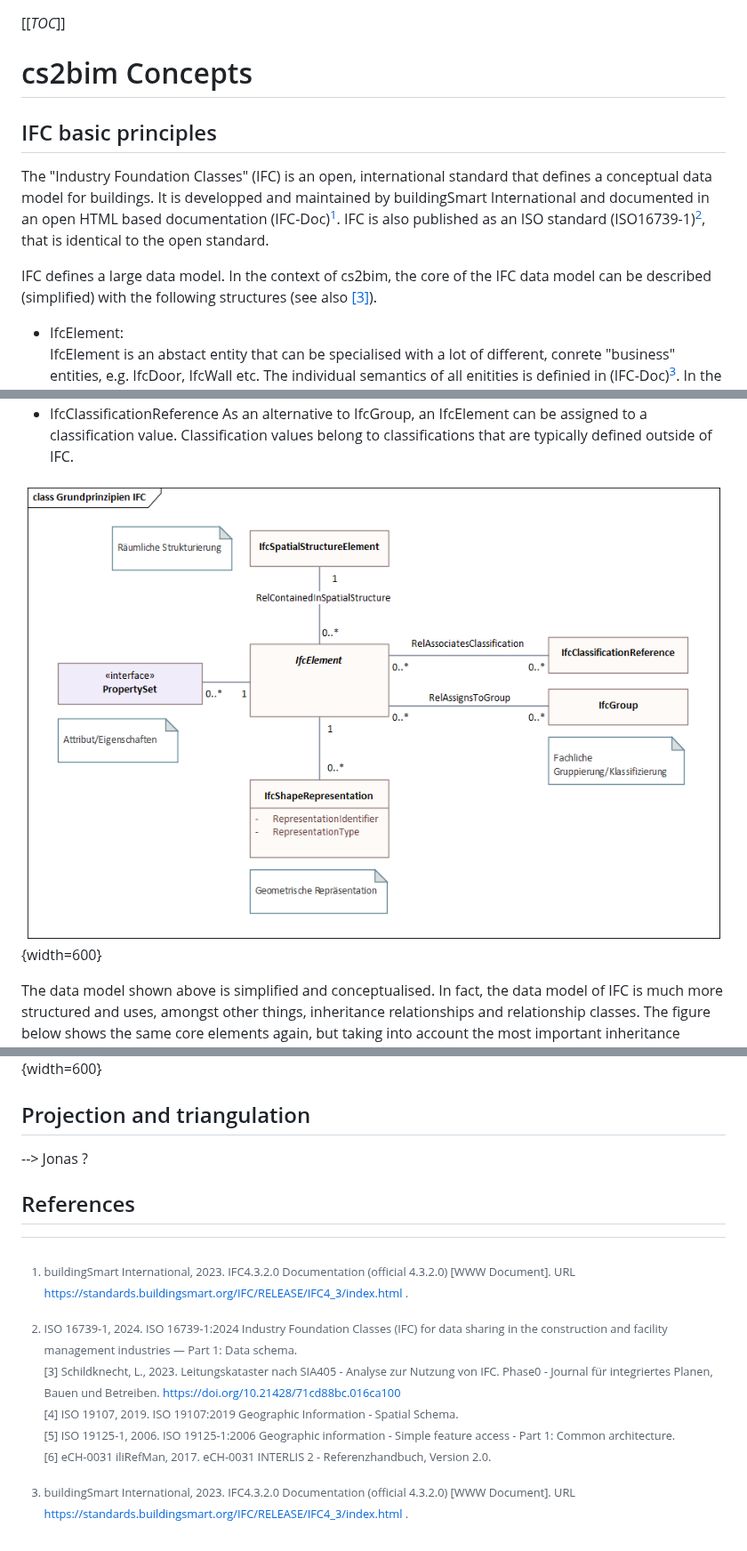
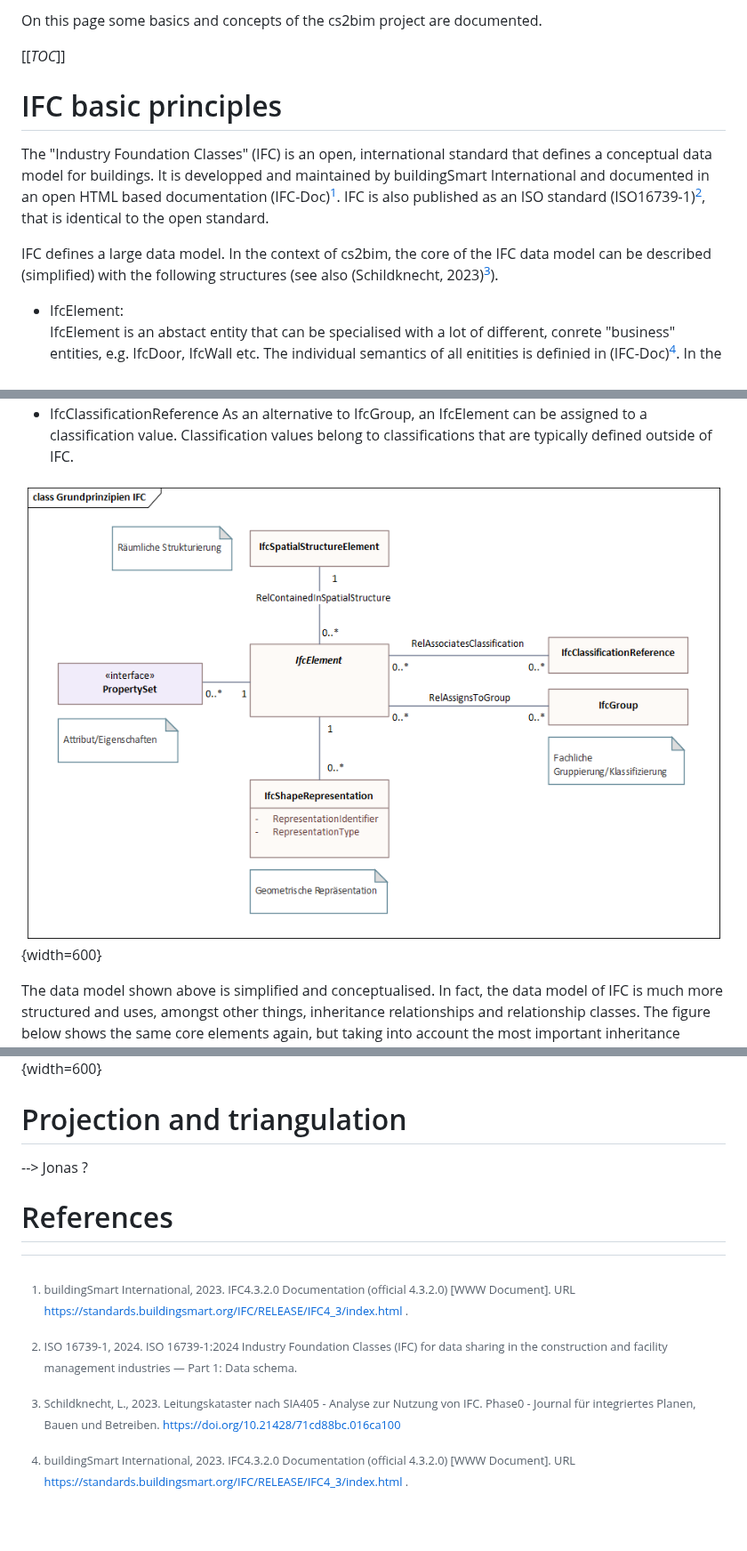
Before and after one commit to idibau/cs2bim, a Markdown page: concepts.md, 3 parts joined by grey strips. Shown at 89% size. Drawn GitHub-style.

Commit message:
concept documentation

```diff
--- a/concepts.md
+++ b/concepts.md
@@ -1,12 +1,12 @@
+On this page some basics and concepts of the cs2bim project are documented.
+
 [[_TOC_]]
 
-# cs2bim Concepts
 
-
-## IFC basic principles
+# IFC basic principles
 The "Industry Foundation Classes" (IFC) is an open, international standard that defines a conceptual data model for buildings. It is developped and maintained by buildingSmart International and documented in an open HTML based documentation (IFC-Doc)[^IFC-Doc]. IFC is also published as an ISO standard (ISO16739-1)[^ISO16739-1], that is identical to the open standard.
 
-IFC defines a large data model. In the context of cs2bim, the core of the IFC data model can be described (simplified) with the following structures (see also [[3]](#3)).
+IFC defines a large data model. In the context of cs2bim, the core of the IFC data model can be described (simplified) with the following structures (see also (Schildknecht, 2023)[^Schildknecht-2023]).
 - IfcElement:
 IfcElement is an abstact entity that can be specialised with a lot of different, conrete "business" entities, e.g. IfcDoor, IfcWall etc. The individual semantics of all enitities is definied in (IFC-Doc)[^IFC-Doc]. In the context of cs2bim, IfcGeographicElement is currently the main candidate to be used.
 - IfcPropertySet:
@@ -21,7 +21,7 @@ In IFC, any groups can be defined for any subject/functional grouping of element
 - IfcClassificationReference
 As an alternative to IfcGroup, an IfcElement can be assigned to a classification value. Classification values belong to classifications that are typically defined outside of IFC.
 
-![IFC principles (simplified), according to [[3]](#3)](./uploads/ifc-principles.png){width=600}
+![IFC principles (simplified), according to [^Schildknecht-2023]](./uploads/ifc-principles.png){width=600}
 
 
 The data model shown above is simplified and conceptualised. In fact, the data model of IFC is much more structured and uses, amongst other things, inheritance relationships and relationship classes. The figure below shows the same core elements again, but taking into account the most important inheritance relationships from IFC (note: this figure is also a simplified representation).
@@ -51,19 +51,15 @@ The GIS geometry is transformed into a "Body" geometry of IFC. In the current im
 ![Internal object model](./uploads/internal-class-model.png){width=600}
 
 
-## Projection and triangulation
+# Projection and triangulation
 --> Jonas ?
 
 
 
-## References
+# References
 [^IFC-Doc]: buildingSmart International, 2023. IFC4.3.2.0 Documentation (official 4.3.2.0) [WWW Document]. URL https://standards.buildingsmart.org/IFC/RELEASE/IFC4_3/index.html .
 [^ISO16739-1]: ISO 16739-1, 2024. ISO 16739-1:2024 Industry Foundation Classes (IFC) for data sharing in the construction and facility management industries — Part 1: Data schema.
-<a id="3">[3]</a>
-Schildknecht, L., 2023. Leitungskataster nach SIA405 - Analyse zur Nutzung von IFC. Phase0 - Journal für integriertes Planen, Bauen und Betreiben. https://doi.org/10.21428/71cd88bc.016ca100
-<a id="4">[4]</a>
-ISO 19107, 2019. ISO 19107:2019 Geographic Information - Spatial Schema.
-<a id="5">[5]</a>
-ISO 19125-1, 2006. ISO 19125-1:2006 Geographic information - Simple feature access - Part 1: Common architecture.
-<a id="6">[6]</a>
-eCH-0031 iliRefMan, 2017. eCH-0031 INTERLIS 2 - Referenzhandbuch, Version 2.0.
+[^Schildknecht-2023]: Schildknecht, L., 2023. Leitungskataster nach SIA405 - Analyse zur Nutzung von IFC. Phase0 - Journal für integriertes Planen, Bauen und Betreiben. https://doi.org/10.21428/71cd88bc.016ca100
+[^ISO19107]: ISO 19107, 2019. ISO 19107:2019 Geographic Information - Spatial Schema.
+[^ISO19125-1]: ISO 19125-1, 2006. ISO 19125-1:2006 Geographic information - Simple feature access - Part 1: Common architecture.
+[^ILIRefMan]: eCH-0031 iliRefMan, 2017. eCH-0031 INTERLIS 2 - Referenzhandbuch, Version 2.0.
```
Also changed, not shown: other parts of concepts.md (+2 -2 lines).
